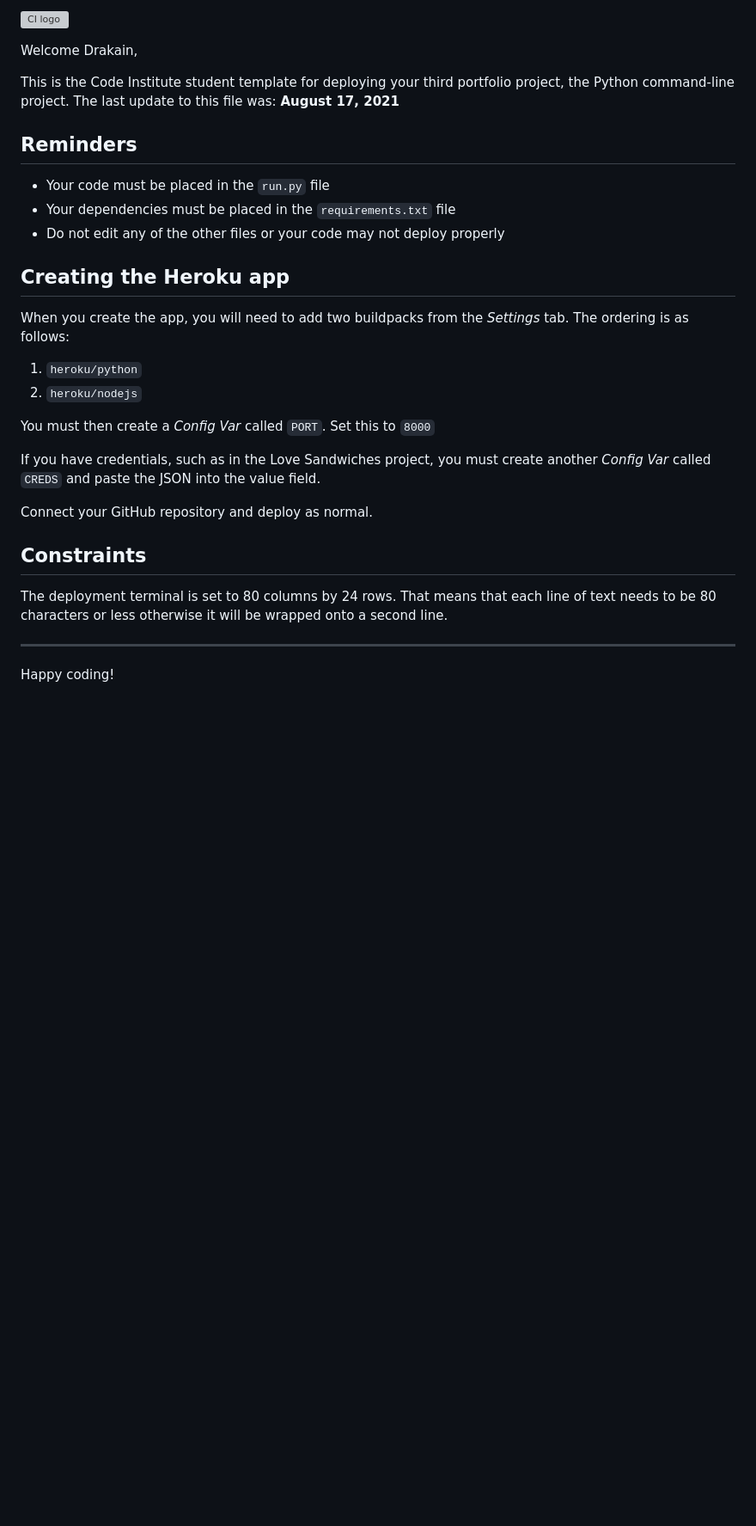
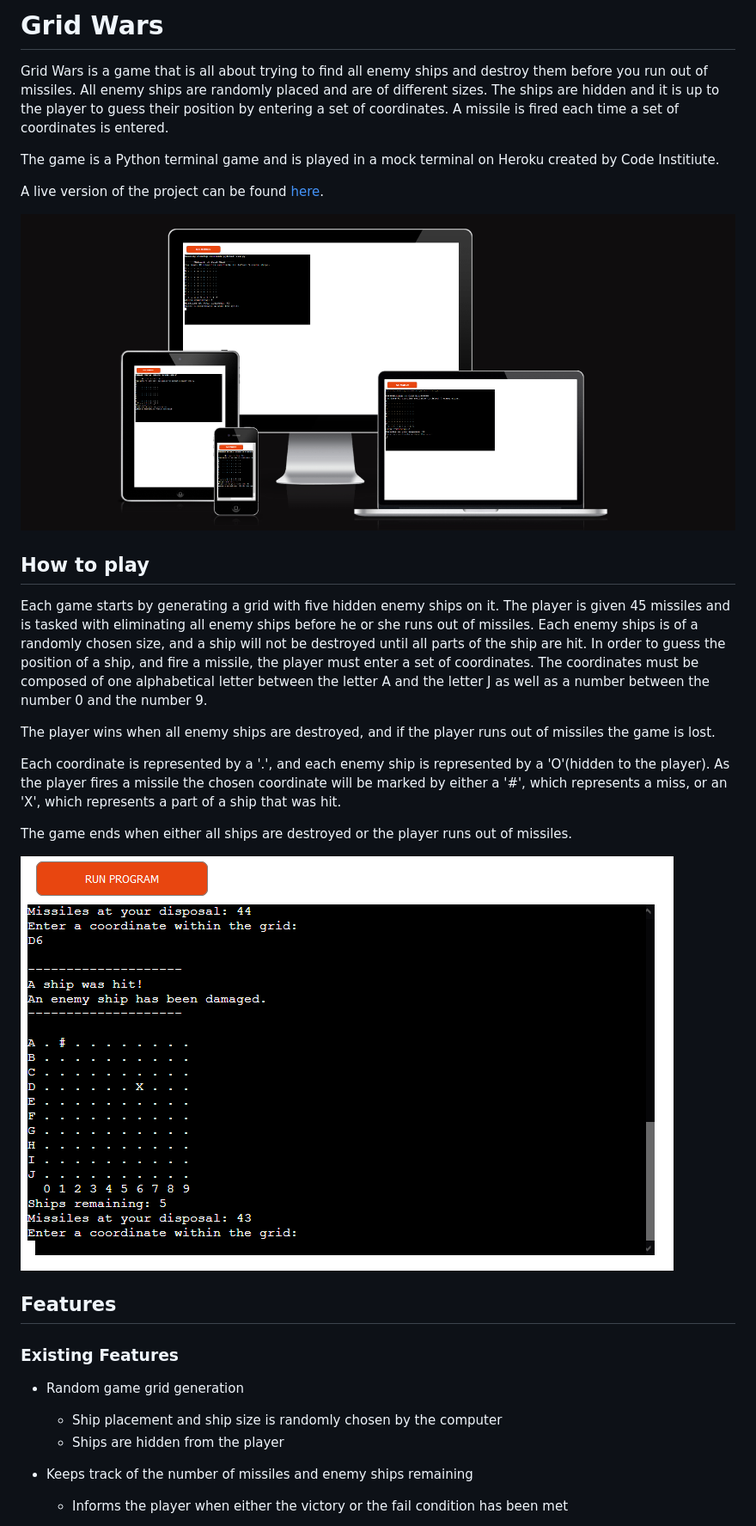
Before and after one commit to Drakain/grid-wars, a Markdown page: README.md, the part around the change printed below. Shown: that part at 86% size. GitHub-like rendering; pictures changed too: images/responsive.png (added), images/symbols.png (added); blank space fills up the shorter version; grey boxes are pictures that could not be loaded.

Commit message:
Add final README.md

```diff
--- a/README.md
+++ b/README.md
@@ -1,33 +1,33 @@
-![CI logo](https://codeinstitute.s3.amazonaws.com/fullstack/ci_logo_small.png)
+# Grid Wars
 
-Welcome Drakain,
+Grid Wars is a game that is all about trying to find all enemy ships and destroy them before you run out of missiles. All enemy ships are randomly placed and are of different sizes. The ships are hidden and it is up to the player to guess their position by entering a set of coordinates. A missile is fired each time a set of coordinates is entered.
 
-This is the Code Institute student template for deploying your third portfolio project, the Python command-line project. The last update to this file was: **August 17, 2021**
+The game is a Python terminal game and is played in a mock terminal on Heroku created by Code Institiute.
 
-## Reminders
+A live version of the project can be found [here](https://grid-wars1.herokuapp.com/).
 
-* Your code must be placed in the `run.py` file
-* Your dependencies must be placed in the `requirements.txt` file
-* Do not edit any of the other files or your code may not deploy properly
+![The site running on different devices](images/responsive.png)
 
-## Creating the Heroku app
+## How to play
 
-When you create the app, you will need to add two buildpacks from the _Settings_ tab. The ordering is as follows:
+Each game starts by generating a grid with five hidden enemy ships on it. The player is given 45 missiles and is tasked with eliminating all enemy ships before he or she runs out of missiles. Each enemy ships is of a randomly chosen size, and a ship will not be destroyed until all parts of the ship are hit. In order to guess the position of a ship, and fire a missile, the player must enter a set of coordinates. The coordinates must be composed of one alphabetical letter between the letter A and the letter J as well as a number between the number 0 and the number 9.
 
-1. `heroku/python`
-2. `heroku/nodejs`
+The player wins when all enemy ships are destroyed, and if the player runs out of missiles the game is lost.
 
-You must then create a _Config Var_ called `PORT`. Set this to `8000`
+Each coordinate is represented by a '.', and each enemy ship is represented by a 'O'(hidden to the player). As the player fires a missile the chosen coordinate will be marked by either a '#', which represents a miss, or an 'X', which represents a part of a ship that was hit.
 
-If you have credentials, such as in the Love Sandwiches project, you must create another _Config Var_ called `CREDS` and paste the JSON into the value field.
+The game ends when either all ships are destroyed or the player runs out of missiles.
 
-Connect your GitHub repository and deploy as normal.
+![The grid showing one hit and one miss by the player](images/symbols.png)
 
-## Constraints
+## Features
 
-The deployment terminal is set to 80 columns by 24 rows. That means that each line of text needs to be 80 characters or less otherwise it will be wrapped onto a second line.
+### Existing Features
 
------
-Happy coding!
+* Random game grid generation
+  - Ship placement and ship size is randomly chosen by the computer
+  - Ships are hidden from the player
 
+* Keeps track of the number of missiles and enemy ships remaining
+  - Informs the player when either the victory or the fail condition has been met
 
```
Also changed, not shown: other parts of README.md (+60 -11 lines), images/messages.png (added).
